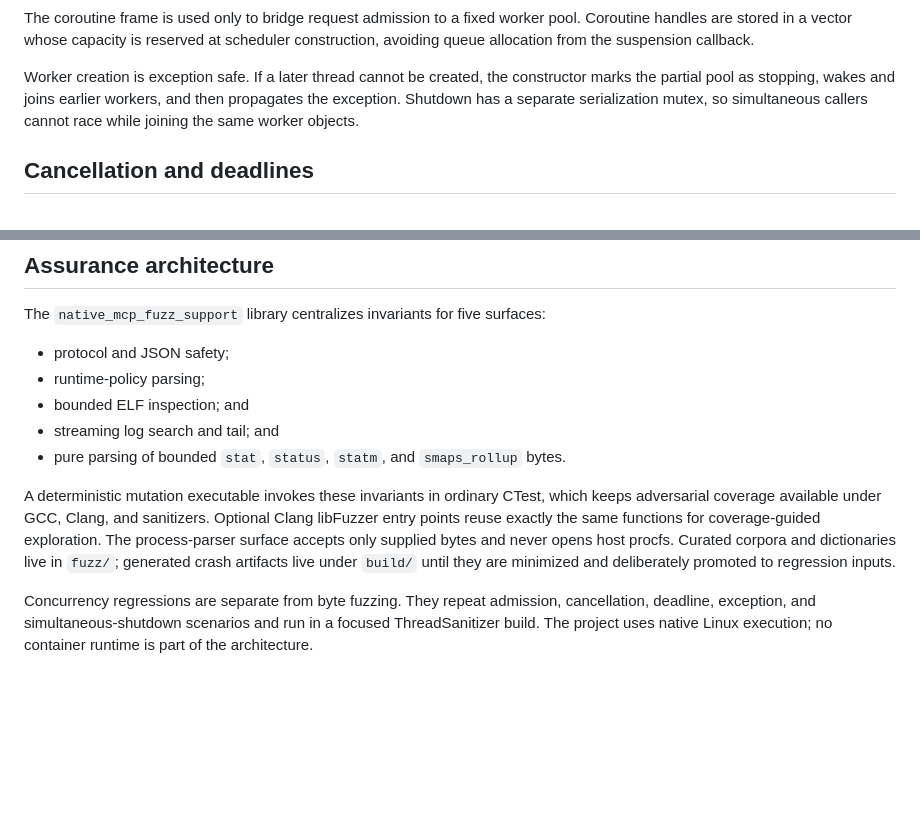
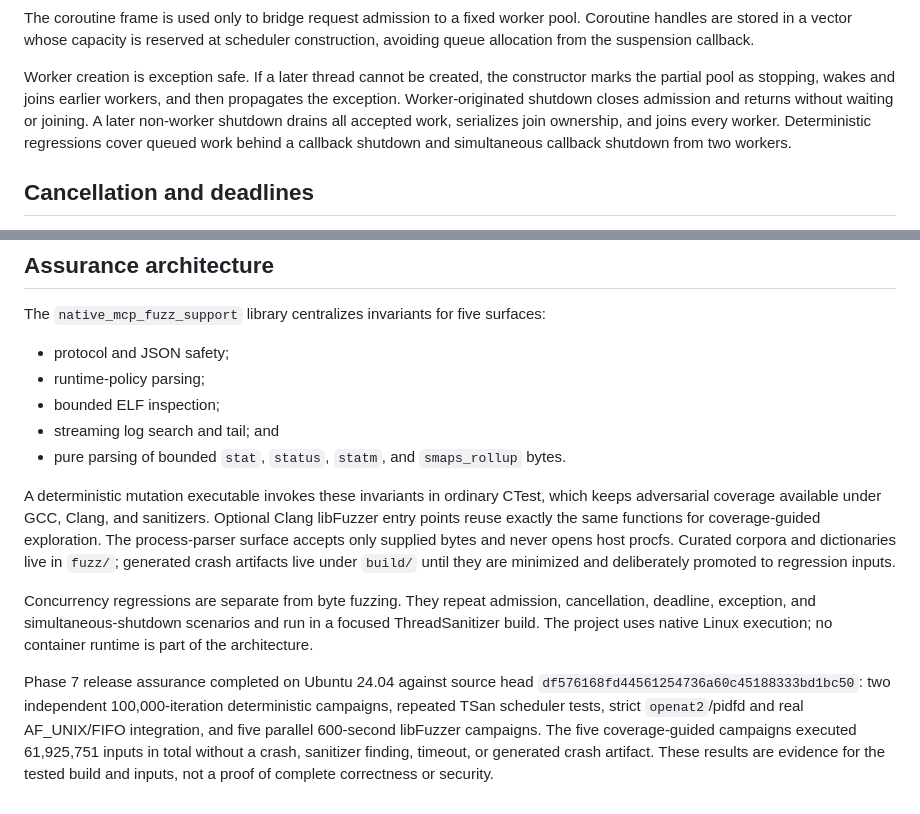
Before and after one commit to kabbersokhi-boop/native-mcp-sandbox, a Markdown page: ARCHITECTURE.md, 2 parts joined by grey strips. Drawn GitHub-style; blank space fills up the shorter version.

Commit message:
Record Phase 7 assurance evidence

```diff
--- a/ARCHITECTURE.md
+++ b/ARCHITECTURE.md
@@ -76,8 +76,10 @@ construction, avoiding queue allocation from the suspension callback.
 
 Worker creation is exception safe. If a later thread cannot be created, the constructor
 marks the partial pool as stopping, wakes and joins earlier workers, and then propagates
-the exception. Shutdown has a separate serialization mutex, so simultaneous callers
-cannot race while joining the same worker objects.
+the exception. Worker-originated shutdown closes admission and returns without waiting
+or joining. A later non-worker shutdown drains all accepted work, serializes join
+ownership, and joins every worker. Deterministic regressions cover queued work behind a
+callback shutdown and simultaneous callback shutdown from two workers.
 
 ## Cancellation and deadlines
 
@@ -115,7 +117,7 @@ The `native_mcp_fuzz_support` library centralizes invariants for five surfaces:
 
 - protocol and JSON safety;
 - runtime-policy parsing;
-- bounded ELF inspection; and
+- bounded ELF inspection;
 - streaming log search and tail; and
 - pure parsing of bounded `stat`, `status`, `statm`, and `smaps_rollup` bytes.
 
@@ -130,3 +132,11 @@ Concurrency regressions are separate from byte fuzzing. They repeat admission,
 cancellation, deadline, exception, and simultaneous-shutdown scenarios and run in a
 focused ThreadSanitizer build. The project uses native Linux execution; no container
 runtime is part of the architecture.
+
+Phase 7 release assurance completed on Ubuntu 24.04 against source head
+`df576168fd44561254736a60c45188333bd1bc50`: two independent 100,000-iteration
+deterministic campaigns, repeated TSan scheduler tests, strict `openat2`/pidfd and real
+AF_UNIX/FIFO integration, and five parallel 600-second libFuzzer campaigns. The five
+coverage-guided campaigns executed 61,925,751 inputs in total without a crash, sanitizer
+finding, timeout, or generated crash artifact. These results are evidence for the tested
+build and inputs, not a proof of complete correctness or security.
```
